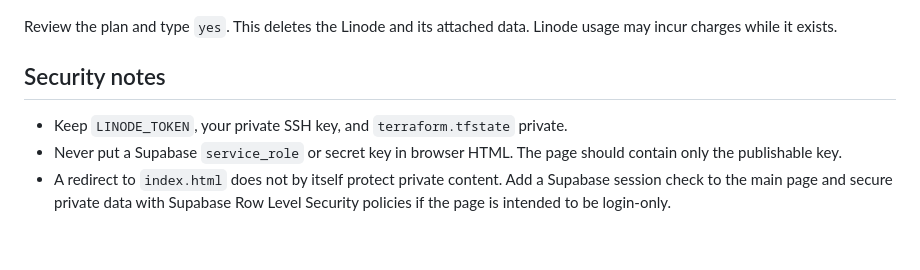
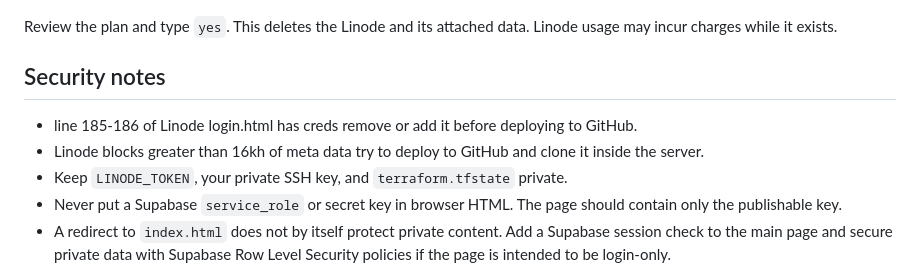
Before and after one commit to iam-Adithya/my-peach-shop, a Markdown page: README.md, the part around one of its changes. GitHub-like rendering; blank space fills up the shorter version.

Commit message:
Update README with SSH key setup and security notes
Added instructions for SSH key generation and security notes.

```diff
--- a/README.md
+++ b/README.md
@@ -71,6 +72,8 @@ Review the plan and type `yes`. This deletes the Linode and its attached data. L
 
 ## Security notes
 
+- line 185-186 of Linode login.html has creds remove or add it before deploying to GitHub.
+- Linode blocks greater than 16kh of meta data try to deploy to GitHub and clone it inside the server.
 - Keep `LINODE_TOKEN`, your private SSH key, and `terraform.tfstate` private.
 - Never put a Supabase `service_role` or secret key in browser HTML. The page should contain only the publishable key.
 - A redirect to `index.html` does not by itself protect private content. Add a Supabase session check to the main page and secure private data with Supabase Row Level Security policies if the page is intended to be login-only.
```
Also changed, not shown: other parts of README.md (+1 -0 lines).
